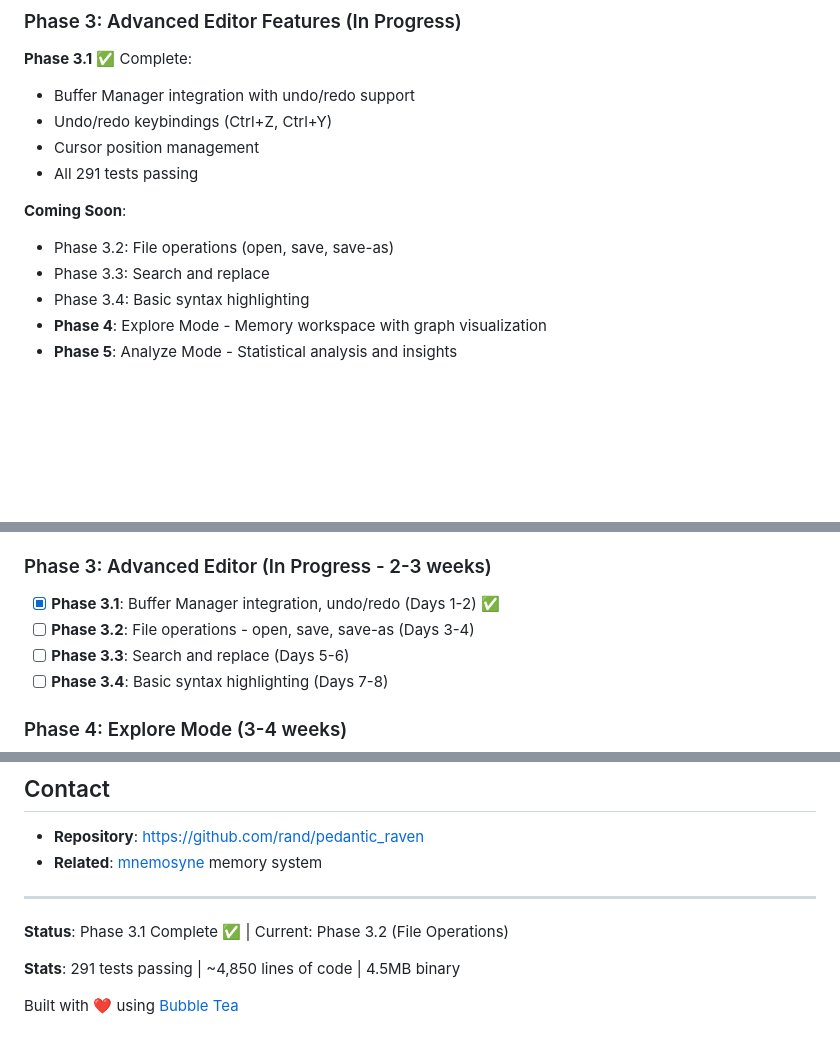
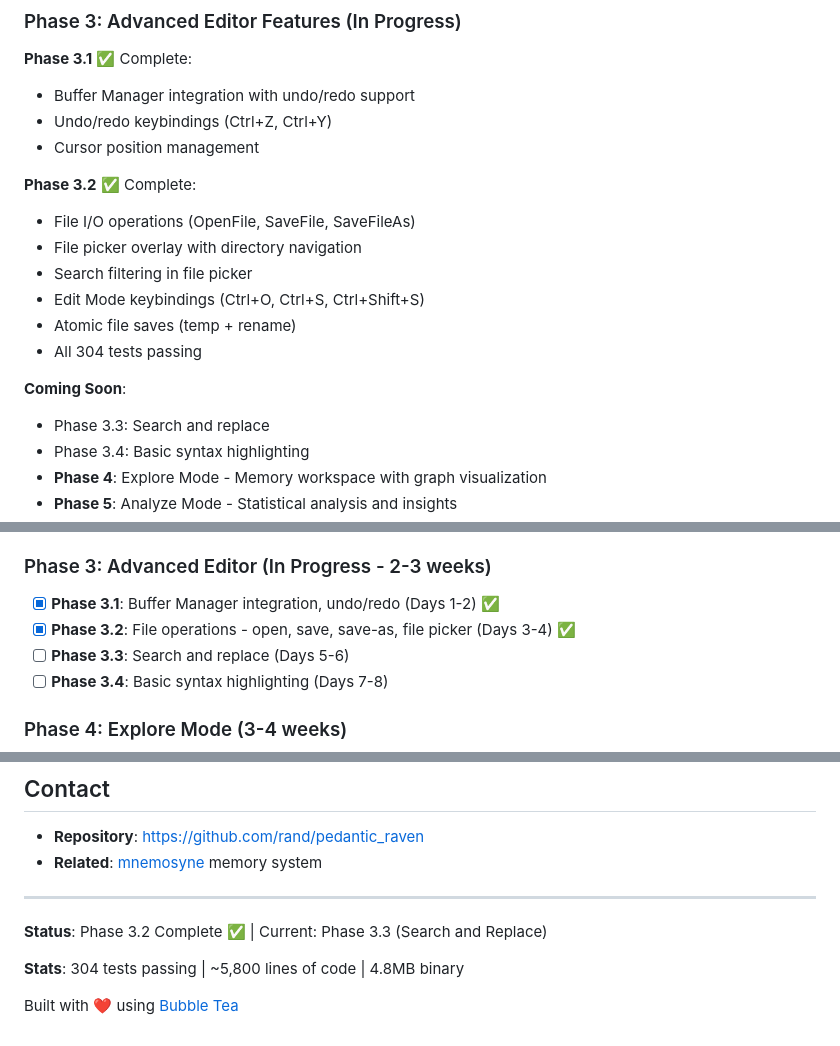
Before and after one commit to rand/pedantic_raven, a Markdown page: README.md, 3 parts joined by grey strips. Rendered like a GitHub page; blank space fills up the shorter version.

Commit message:
Update README for Phase 3.2 completion
- Mark Phase 3.2 (File Operations) as complete
- Update stats: 304 tests passing, ~5,800 LOC
- Add Phase 3.2 features to Coming Soon section
- Update status line to Phase 3.3 (Search and Replace)
- Updated roadmap checklist

Phase 3.2 achievements:
- File I/O (open, save, save-as)
- File picker overlay with search
- Edit Mode keybindings (Ctrl+O, Ctrl+S, Ctrl+Shift+S)
- Atomic file writes
- 13 new tests, all passing

```diff
--- a/README.md
+++ b/README.md
@@ -50,10 +50,16 @@ Pedantic Raven combines the specialized context engineering capabilities of ICS
 - Buffer Manager integration with undo/redo support
 - Undo/redo keybindings (Ctrl+Z, Ctrl+Y)
 - Cursor position management
-- All 291 tests passing
+
+**Phase 3.2** ✅ Complete:
+- File I/O operations (OpenFile, SaveFile, SaveFileAs)
+- File picker overlay with directory navigation
+- Search filtering in file picker
+- Edit Mode keybindings (Ctrl+O, Ctrl+S, Ctrl+Shift+S)
+- Atomic file saves (temp + rename)
+- All 304 tests passing
 
 **Coming Soon**:
-- Phase 3.2: File operations (open, save, save-as)
 - Phase 3.3: Search and replace
 - Phase 3.4: Basic syntax highlighting
 - **Phase 4**: Explore Mode - Memory workspace with graph visualization
@@ -382,7 +388,7 @@ Tests: 8 new tests for fuzzy matching
 
 ### Phase 3: Advanced Editor (In Progress - 2-3 weeks)
 - [x] **Phase 3.1**: Buffer Manager integration, undo/redo (Days 1-2) ✅
-- [ ] **Phase 3.2**: File operations - open, save, save-as (Days 3-4)
+- [x] **Phase 3.2**: File operations - open, save, save-as, file picker (Days 3-4) ✅
 - [ ] **Phase 3.3**: Search and replace (Days 5-6)
 - [ ] **Phase 3.4**: Basic syntax highlighting (Days 7-8)
 
@@ -499,8 +505,8 @@ This project is part of the mnemosyne ecosystem. See repository for license deta
 
 ---
 
-**Status**: Phase 3.1 Complete ✅ | Current: Phase 3.2 (File Operations)
+**Status**: Phase 3.2 Complete ✅ | Current: Phase 3.3 (Search and Replace)
 
-**Stats**: 291 tests passing | ~4,850 lines of code | 4.5MB binary
+**Stats**: 304 tests passing | ~5,800 lines of code | 4.8MB binary
 
 Built with ❤️ using [Bubble Tea](https://github.com/charmbracelet/bubbletea)
```
